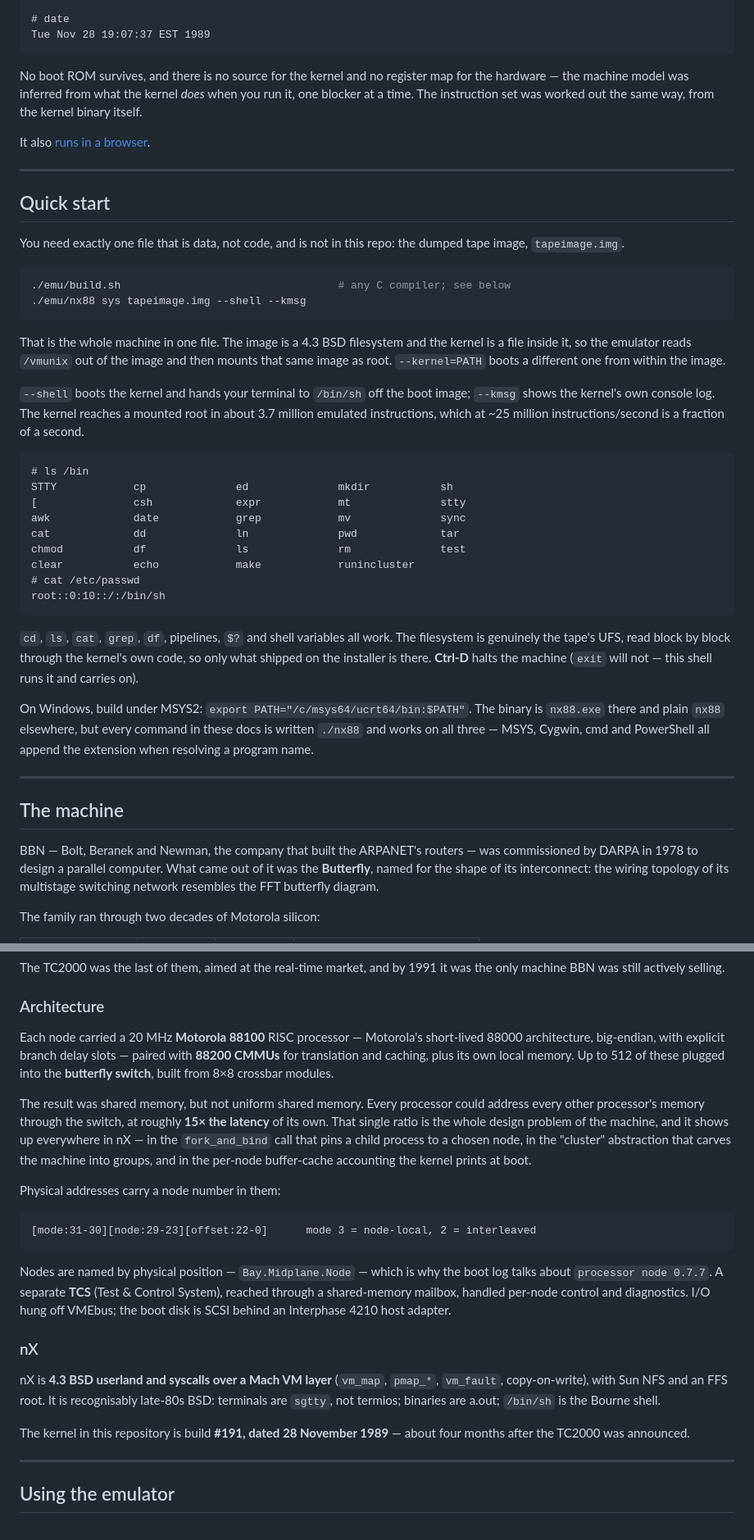
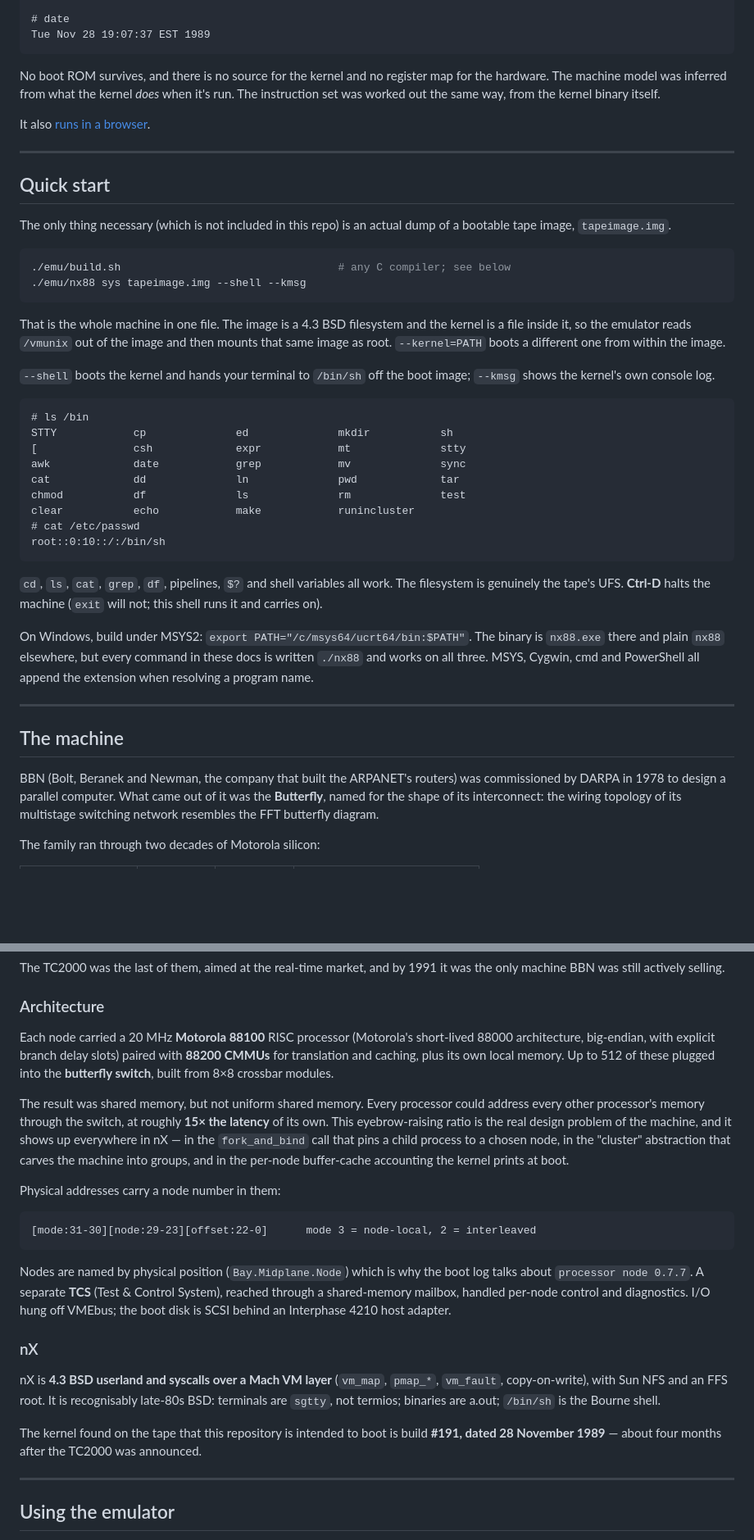
Before and after one commit to dbrant/tc2000, a Markdown page: README.md, 2 parts joined by grey strips. Shown at 82% size. Rendered like a GitHub page; blank space fills up the shorter version.

Commit message:
Some more clean up.

````diff
--- a/README.md
+++ b/README.md
@@ -19,9 +19,8 @@ Tue Nov 28 19:07:37 EST 1989
 ```
 
 No boot ROM survives, and there is no source for the kernel and no register map
-for the hardware — the machine model was inferred from what the kernel *does*
-when you run it, one blocker at a time. The instruction set was worked out the
-same way, from the kernel binary itself.
+for the hardware. The machine model was inferred from what the kernel *does*
+when it's run. The instruction set was worked out the same way, from the kernel binary itself.
 
 It also [runs in a browser](web/).
 
@@ -29,8 +28,7 @@ It also [runs in a browser](web/).
 
 ## Quick start
 
-You need exactly one file that is data, not code, and is not in this repo: the
-dumped tape image, `tapeimage.img`.
+The only thing necessary (which is not included in this repo) is an actual dump of a bootable tape image, `tapeimage.img`.
 
 ```sh
 ./emu/build.sh                                  # any C compiler; see below
@@ -43,9 +41,7 @@ then mounts that same image as root. `--kernel=PATH` boots a different one from
 within the image.
 
 `--shell` boots the kernel and hands your terminal to `/bin/sh` off the boot
-image; `--kmsg` shows the kernel's own console log. The kernel reaches a mounted
-root in about 3.7 million emulated instructions, which at ~25 million
-instructions/second is a fraction of a second.
+image; `--kmsg` shows the kernel's own console log.
 
 ```
 # ls /bin
@@ -60,21 +56,20 @@ root::0:10::/:/bin/sh
 ```
 
 `cd`, `ls`, `cat`, `grep`, `df`, pipelines, `$?` and shell variables all work.
-The filesystem is genuinely the tape's UFS, read block by block through the
-kernel's own code, so only what shipped on the installer is there. **Ctrl-D**
-halts the machine (`exit` will not — this shell runs it and carries on).
+The filesystem is genuinely the tape's UFS. **Ctrl-D**
+halts the machine (`exit` will not; this shell runs it and carries on).
 
 On Windows, build under MSYS2:
 `export PATH="/c/msys64/ucrt64/bin:$PATH"`. The binary is `nx88.exe` there and
 plain `nx88` elsewhere, but every command in these docs is written `./nx88` and
-works on all three — MSYS, Cygwin, cmd and PowerShell all append the extension
+works on all three. MSYS, Cygwin, cmd and PowerShell all append the extension
 when resolving a program name.
 
 ---
 
 ## The machine
 
-BBN — Bolt, Beranek and Newman, the company that built the ARPANET's routers —
+BBN (Bolt, Beranek and Newman, the company that built the ARPANET's routers)
 was commissioned by DARPA in 1978 to design a parallel computer. What came out
 of it was the **Butterfly**, named for the shape of its interconnect: the wiring
 topology of its multistage switching network resembles the FFT butterfly
@@ -93,19 +88,15 @@ was the only machine BBN was still actively selling.
 
 ### Architecture
 
-Each node carried a 20 MHz **Motorola 88100** RISC processor — Motorola's
-short-lived 88000 architecture, big-endian, with explicit branch delay slots —
+Each node carried a 20 MHz **Motorola 88100** RISC processor (Motorola's
+short-lived 88000 architecture, big-endian, with explicit branch delay slots)
 paired with **88200 CMMUs** for translation and caching, plus its own local
 memory. Up to 512 of these plugged into the **butterfly switch**, built from
 8×8 crossbar modules.
 
 The result was shared memory, but not uniform shared memory. Every processor
 could address every other processor's memory through the switch, at roughly
-**15× the latency** of its own. That single ratio is the whole design problem of
-the machine, and it shows up everywhere in nX — in the `fork_and_bind` call that
-pins a child process to a chosen node, in the "cluster" abstraction that carves
-the machine into groups, and in the per-node buffer-cache accounting the kernel
-prints at boot.
+**15× the latency** of its own. This eyebrow-raising ratio is the real design problem of the machine, and it shows up everywhere in nX — in the `fork_and_bind` call that pins a child process to a chosen node, in the "cluster" abstraction that carves the machine into groups, and in the per-node buffer-cache accounting the kernel prints at boot.
 
 Physical addresses carry a node number in them:
 
@@ -113,7 +104,7 @@ Physical addresses carry a node number in them:
 [mode:31-30][node:29-23][offset:22-0]      mode 3 = node-local, 2 = interleaved
 ```
 
-Nodes are named by physical position — `Bay.Midplane.Node` — which is why the
+Nodes are named by physical position (`Bay.Midplane.Node`) which is why the
 boot log talks about `processor node 0.7.7`. A separate **TCS** (Test & Control
 System), reached through a shared-memory mailbox, handled per-node control and
 diagnostics. I/O hung off VMEbus; the boot disk is SCSI behind an Interphase
@@ -126,8 +117,7 @@ nX is **4.3 BSD userland and syscalls over a Mach VM layer** (`vm_map`, `pmap_*`
 late-80s BSD: terminals are `sgtty`, not termios; binaries are a.out; `/bin/sh`
 is the Bourne shell.
 
-The kernel in this repository is build **#191, dated 28 November 1989** — about
-four months after the TC2000 was announced.
+The kernel found on the tape that this repository is intended to boot is build **#191, dated 28 November 1989** — about four months after the TC2000 was announced.
 
 ---
 
````
Also changed, not shown: other parts of README.md (+5 -5 lines).
